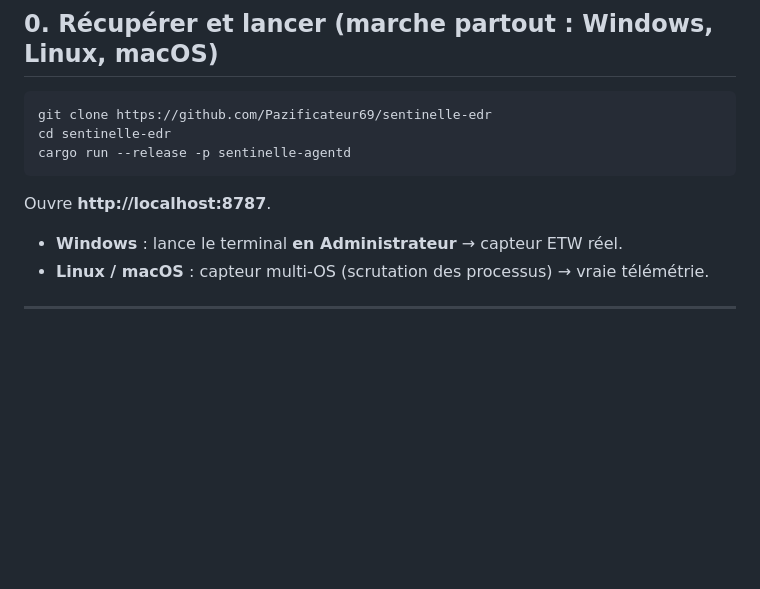
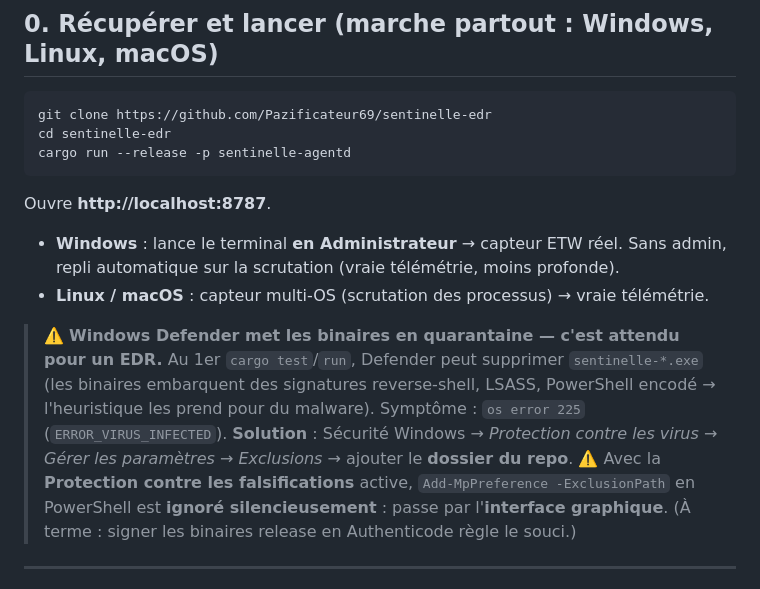
Before and after one commit to Pazificateur69/sentinelle-edr, a Markdown page: docs/TEST-CE-SOIR.md, the part around the change. Drawn GitHub-style; blank space fills up the shorter version.

```diff
--- a/docs/TEST-CE-SOIR.md
+++ b/docs/TEST-CE-SOIR.md
@@ -14,8 +14,11 @@ cargo run --release -p sentinelle-agentd
 
 Ouvre **http://localhost:8787**.
 
-- **Windows** : lance le terminal **en Administrateur** → capteur ETW réel.
+- **Windows** : lance le terminal **en Administrateur** → capteur ETW réel. Sans admin, repli automatique sur la scrutation (vraie télémétrie, moins profonde).
 - **Linux / macOS** : capteur multi-OS (scrutation des processus) → vraie télémétrie.
+
+> ⚠️ **Windows Defender met les binaires en quarantaine — c'est attendu pour un EDR.** Au 1er `cargo test`/`run`, Defender peut supprimer `sentinelle-*.exe` (les binaires embarquent des signatures reverse-shell, LSASS, PowerShell encodé → l'heuristique les prend pour du malware). Symptôme : `os error 225` (`ERROR_VIRUS_INFECTED`).
+> **Solution** : Sécurité Windows → *Protection contre les virus* → *Gérer les paramètres* → *Exclusions* → ajouter le **dossier du repo**. ⚠️ Avec la **Protection contre les falsifications** active, `Add-MpPreference -ExclusionPath` en PowerShell est **ignoré silencieusement** : passe par l'**interface graphique**. (À terme : signer les binaires release en Authenticode règle le souci.)
 
 ---
 
```
Also changed, not shown: README.md (+2 -0 lines), docs/RESULTATS-TEST-WINDOWS.md (+1 -1 lines).
